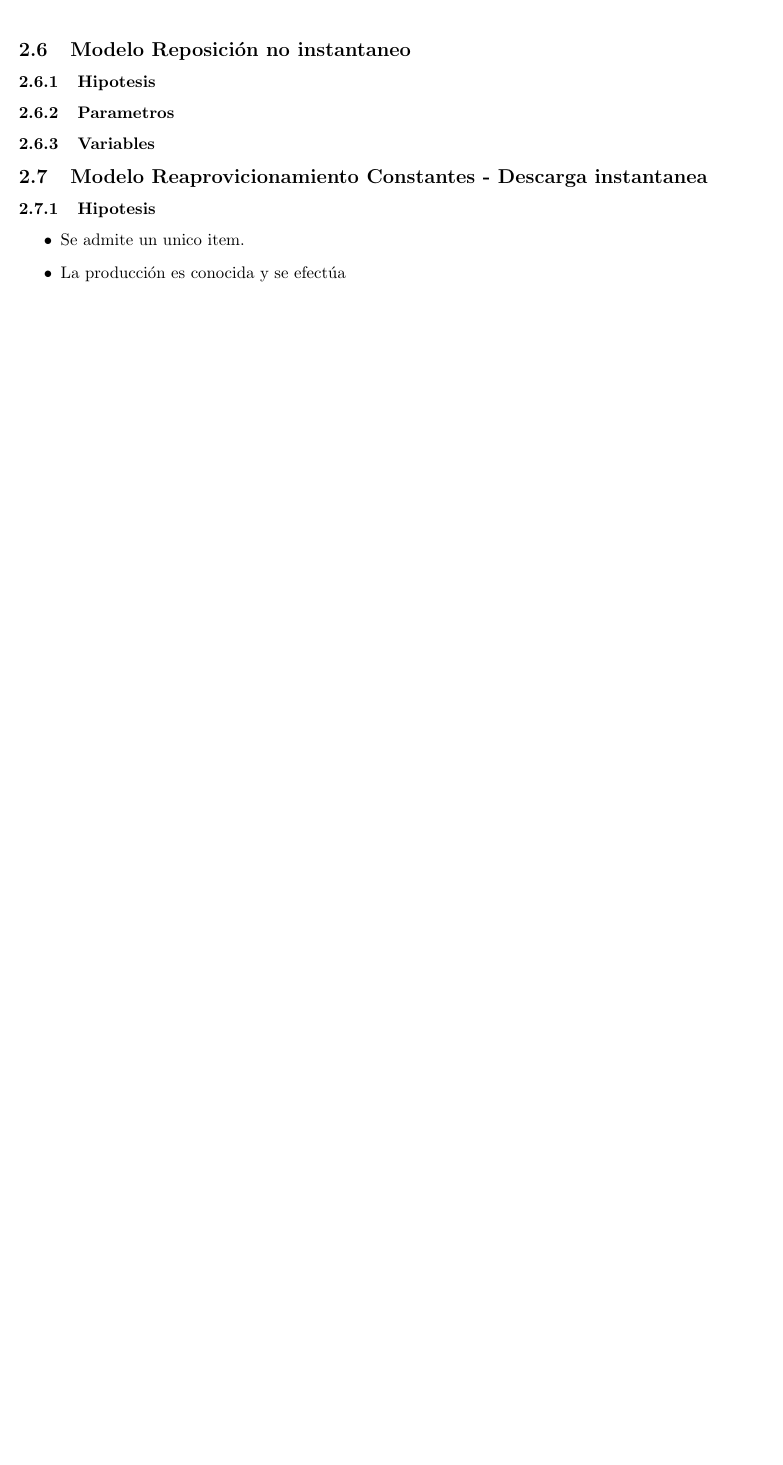
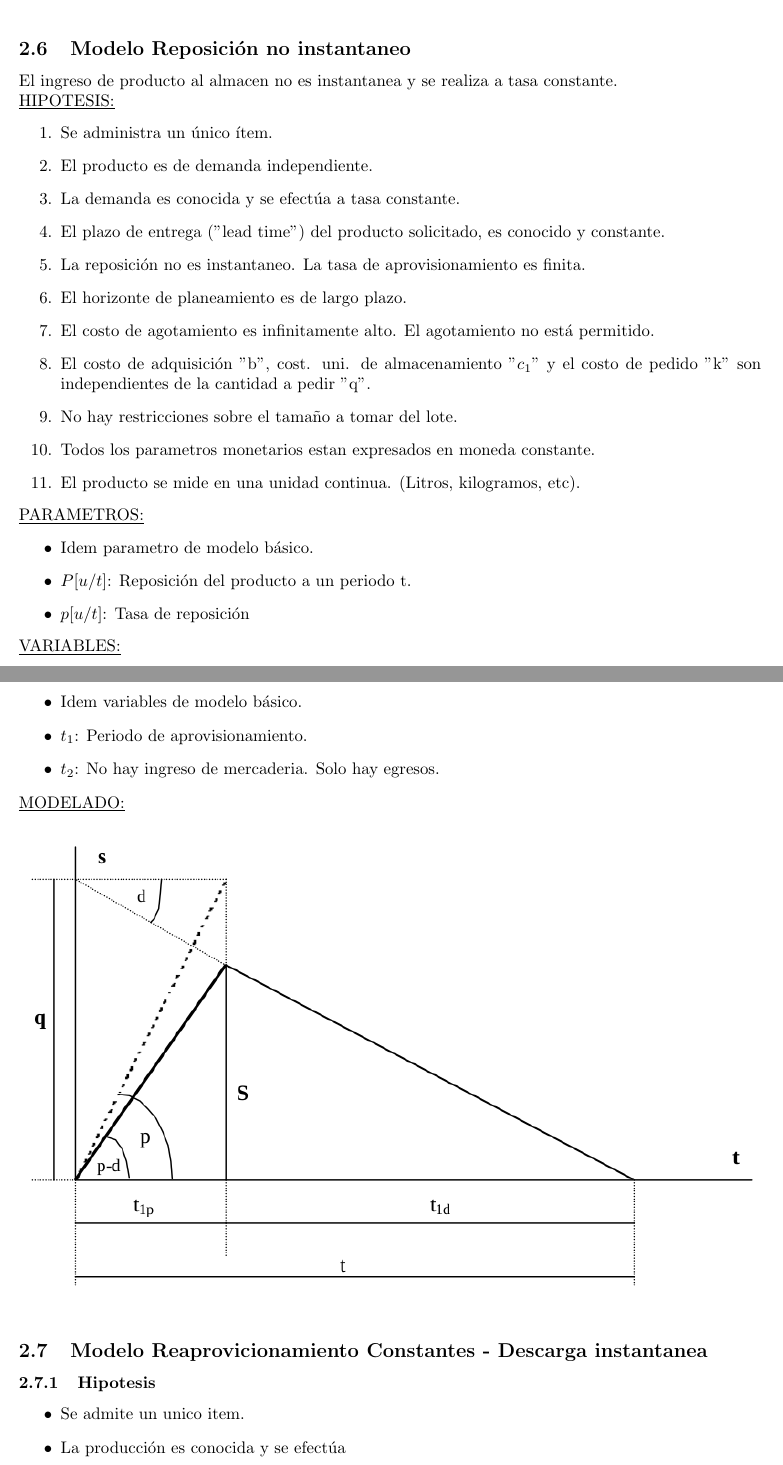
Before and after one commit to nhuallpa/apuntesfacu, a LaTeX CV (modelosII/resumen-modelos.tex): part of page 23 of 23 before the commit and two parts of pages 23 and 24 of 24 after it, the two joined at a grey line, cut so that both start at the same text, the shorter picture padded with empty space. Compiled offline with pdfLaTeX.

Commit message:
Comienzo modelo no instantaneo

```diff
--- a/modelosII/resumen-modelos.tex
+++ b/modelosII/resumen-modelos.tex
@@ -883,12 +884,54 @@ Finalmente, obtendremos el stock de reorden de:
 \newpage
 \subsection{Modelo Reposición no instantaneo}
 
+El ingreso de producto al almacen no es instantanea y se realiza a tasa constante.
 
-\subsubsection{Hipotesis}
 
-\subsubsection{Parametros}
+\noindent
+\underline{HIPOTESIS:}
+\begin{enumerate}
+    \item Se administra un único ítem.
+    \item El producto es de demanda independiente.
+    \item La demanda es conocida y se efectúa a tasa constante.
+    \item El plazo de entrega ("lead time") del producto solicitado, es conocido y constante.
+    \item La reposición no es instantaneo. La tasa de aprovisionamiento es finita.
+    \item El horizonte de planeamiento es de largo plazo.
+    \item El costo de agotamiento es infinitamente alto. El agotamiento no está permitido.
+    \item El costo de adquisición "b", cost. uni. de almacenamiento "\(c_1\)" y el costo de pedido "k" son independientes de la cantidad a pedir "q".
+    \item No hay restricciones sobre el tamaño a tomar del lote.
+    \item Todos los parametros monetarios estan expresados en moneda constante.
+    \item El producto se mide en una unidad continua. (Litros, kilogramos, etc).
+\end{enumerate}
 
-\subsubsection{Variables}
+
+\noindent
+\underline{PARAMETROS:}
+\begin{itemize}
+    \item Idem parametro de modelo básico.
+    \item \(P[u/t]\): Reposición del producto a un periodo t.
+    \item \(p[u/t]\): Tasa de reposición
+\end{itemize}
+
+
+\noindent
+\underline{VARIABLES:}
+\begin{itemize}
+    \item Idem variables de modelo básico.
+    \item \(t_1\): Periodo de aprovisionamiento.
+    \item \(t_2\): No hay ingreso de mercaderia. Solo hay egresos.
+\end{itemize}
+
+
+\noindent
+\underline{MODELADO:}
+
+\begin{figure}[h!]
+    \includegraphics[width=\linewidth]{imagenes/stock-modelo-no-instantaneo.png}
+\end{figure}
+
+
+
+
 
 \subsection{Modelo Reaprovicionamiento Constantes - Descarga instantanea}
 
```
Also changed, not shown: modelosII/imagenes/stock-modelo-no-instantaneo.png (added), modelosII/resumen-modelos.tex (5 more changed lines).
